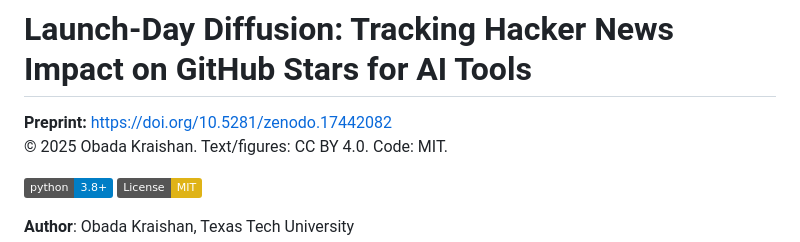
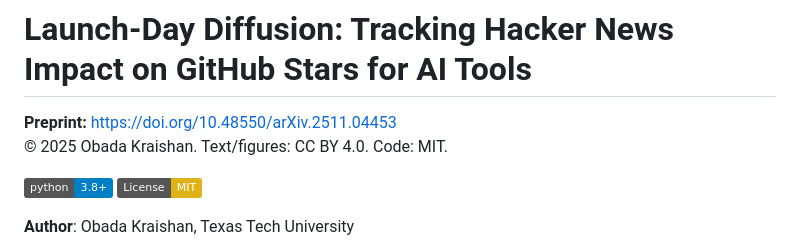
Before and after one commit to obadaKraishan/Launch-Day-Diffusion, a Markdown page: README.md, the part around the change. Drawn GitHub-style; badges without logos.

Commit message:
Fix preprint DOI link in README
Updated the DOI link for the preprint to the correct arXiv reference.

```diff
--- a/README.md
+++ b/README.md
@@ -1,7 +1,7 @@
 [![arXiv](https://img.shields.io/badge/arXiv-2511.04453-b31b1b.svg)](https://arxiv.org/abs/2511.04453)
 # Launch-Day Diffusion: Tracking Hacker News Impact on GitHub Stars for AI Tools
 
-**Preprint:** https://doi.org/10.5281/zenodo.17442082
+**Preprint:** https://doi.org/10.48550/arXiv.2511.04453
 © 2025 Obada Kraishan. Text/figures: CC BY 4.0. Code: MIT.
 
 [![Python 3.8+](https://img.shields.io/badge/python-3.8+-blue.svg)](https://www.python.org/downloads/)
```
